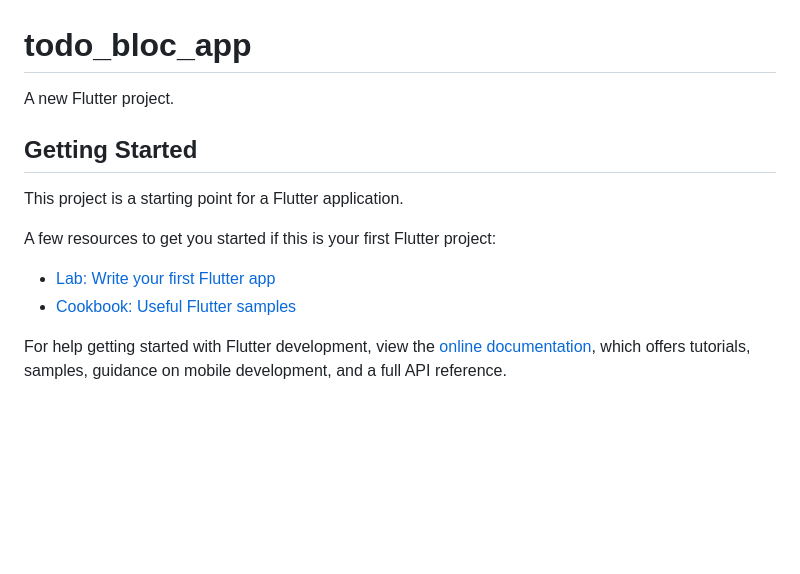
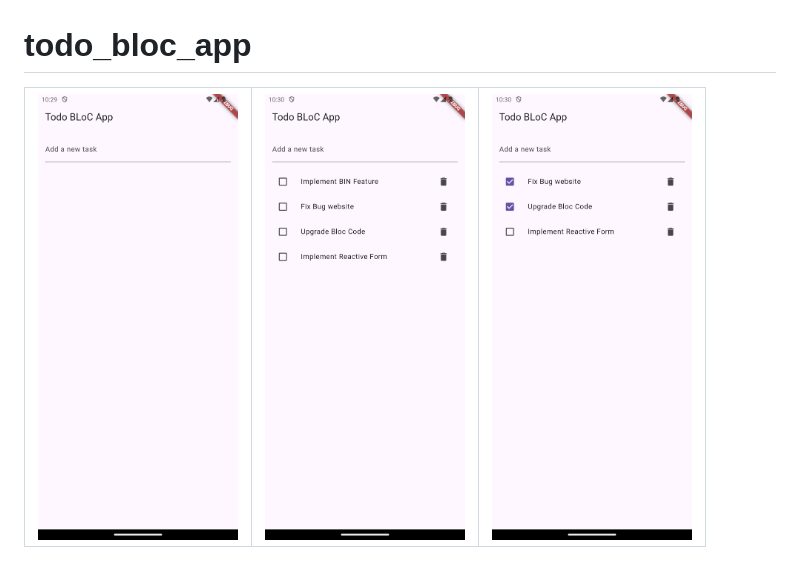
Before and after one commit to oengmengthong/flutter-with-bloc, a Markdown page: todo_bloc_app/README.md, the part around the change. Drawn GitHub-style; pictures changed too: todo_bloc_app/Screenshot_20241028_102955.png (added), todo_bloc_app/Screenshot_20241028_103050.png (added), todo_bloc_app/Screenshot_20241028_103058.png (added); blank space fills up the shorter version.

Commit message:
update screenshot todo

```diff
--- a/todo_bloc_app/README.md
+++ b/todo_bloc_app/README.md
@@ -1,16 +1,9 @@
 # todo_bloc_app
 
-A new Flutter project.
-
-## Getting Started
-
-This project is a starting point for a Flutter application.
-
-A few resources to get you started if this is your first Flutter project:
-
-- [Lab: Write your first Flutter app](https://docs.flutter.dev/get-started/codelab)
-- [Cookbook: Useful Flutter samples](https://docs.flutter.dev/cookbook)
-
-For help getting started with Flutter development, view the
-[online documentation](https://docs.flutter.dev/), which offers tutorials,
-samples, guidance on mobile development, and a full API reference.
+<table>
+  <tr>
+    <td><img src="Screenshot_20241028_102955.png" alt="Screenshot" width="200"/></td>
+    <td><img src="Screenshot_20241028_103050.png" alt="Screenshot" width="200"/></td>
+    <td><img src="Screenshot_20241028_103058.png" alt="Screenshot" width="200"/></td>
+  </tr>
+</table>
```
